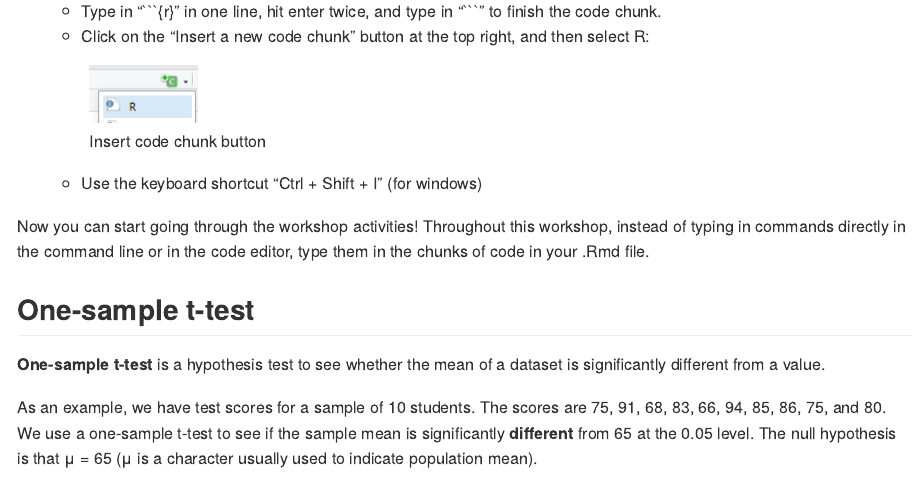
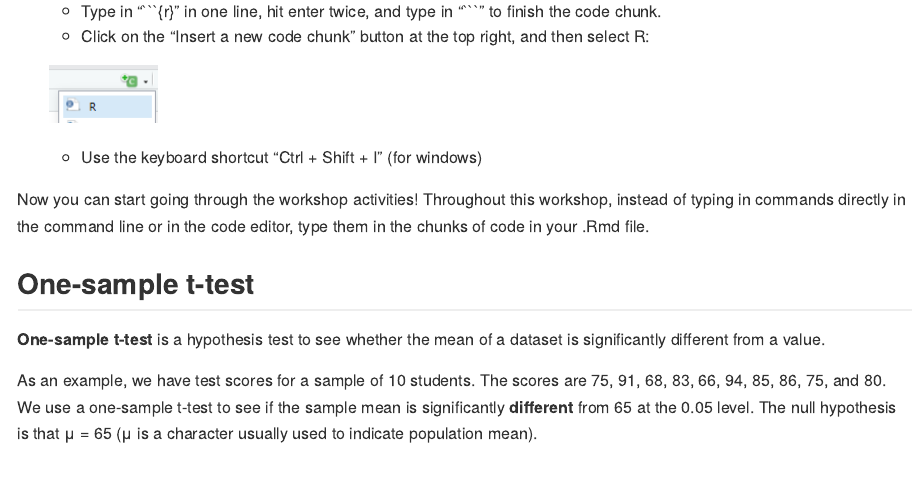
Before and after one commit to uviclibraries/rstudio-intermediate, an R Markdown document (act-2.Rmd): the page in a window 1100 px wide, from 790 px down. The pictures show the output file act-2.md that the author committed with the source, drawn offline in the style of GitHub; long lines of code are wrapped.

Commit message:
formatting

```diff
--- a/act-2.Rmd
+++ b/act-2.Rmd
@@ -59,7 +59,7 @@ Before we start, clean the content of your markdown file:
     -   Type in "\`\`\`{r}" in one line, hit enter twice, and type in "\`\`\`" to finish the code chunk.
     -   Click on the "Insert a new code chunk" button at the top right, and then select R:
 
-    ![Insert code chunk button](images/add-code-chunk-button.png)
+    ![](images/add-code-chunk-button.png)
 
     -   Use the keyboard shortcut "Ctrl + Shift + I " (for windows)
 
```
Also changed, not shown: act-3.Rmd (+1 -1 lines), act-2.md, act-3.md.
